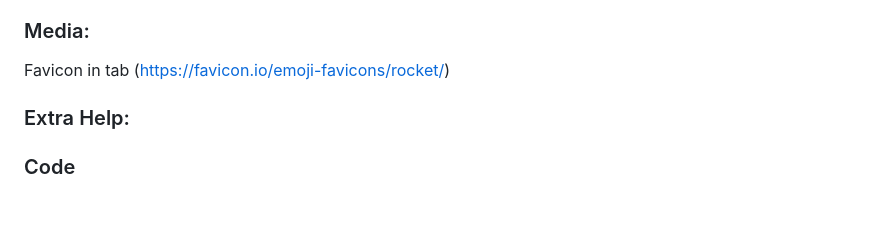
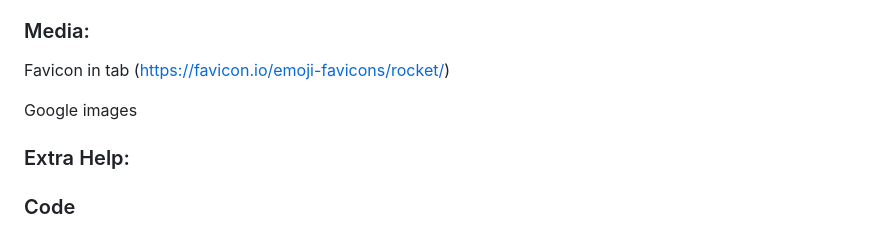
Before and after one commit to fraserivison/astronaut-quiz, a Markdown page: README.md, the part around the change. Rendered like a GitHub page; blank space fills up the shorter version.

```diff
--- a/README.md
+++ b/README.md
@@ -126,6 +126,8 @@ Space facts directly from: https://www.buzzfeed.com/audreyworboys/space-facts
 
 Favicon in tab (https://favicon.io/emoji-favicons/rocket/)
 
+Google images
+
 ### Extra Help:
 
 
```
Also changed, not shown: assets/images/sputnik.jpeg (added), 2 other files.
